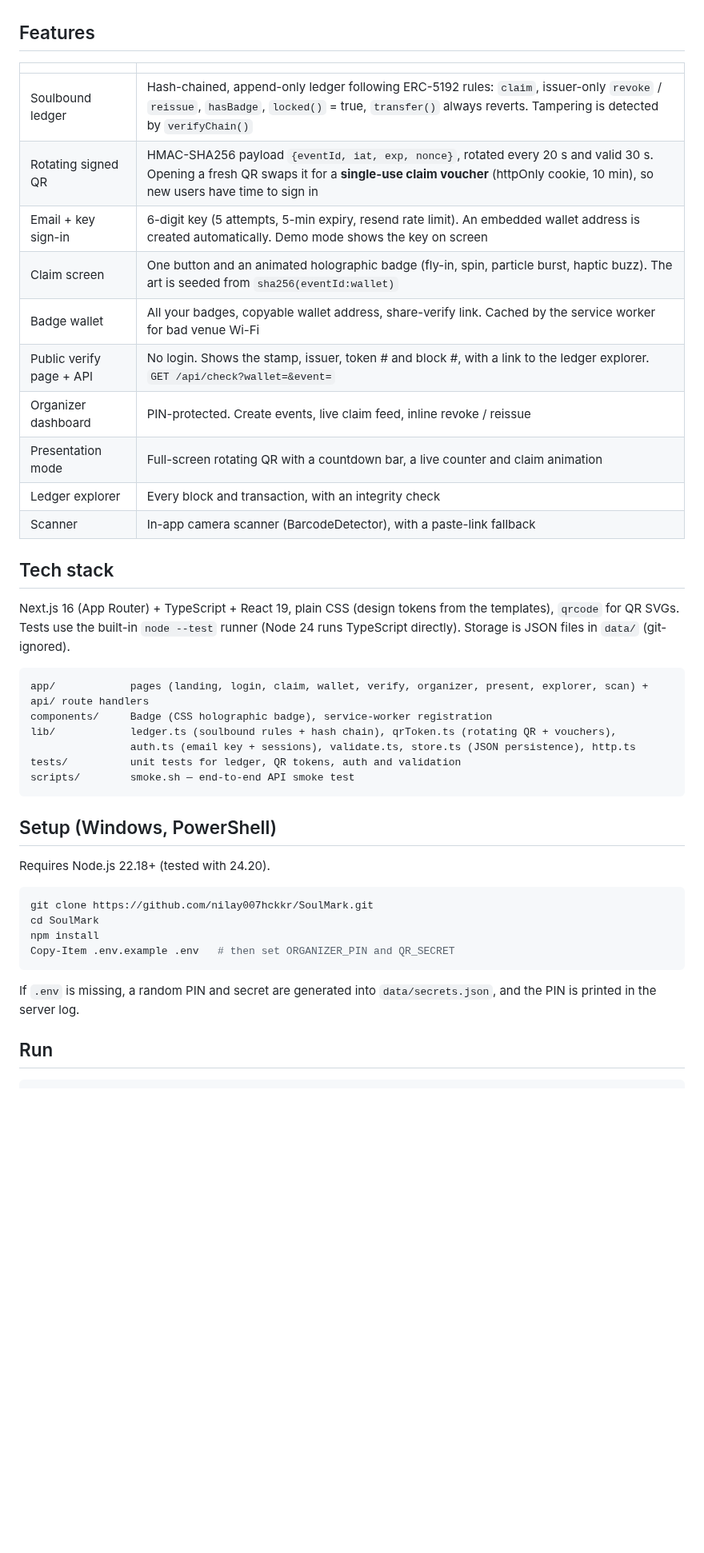
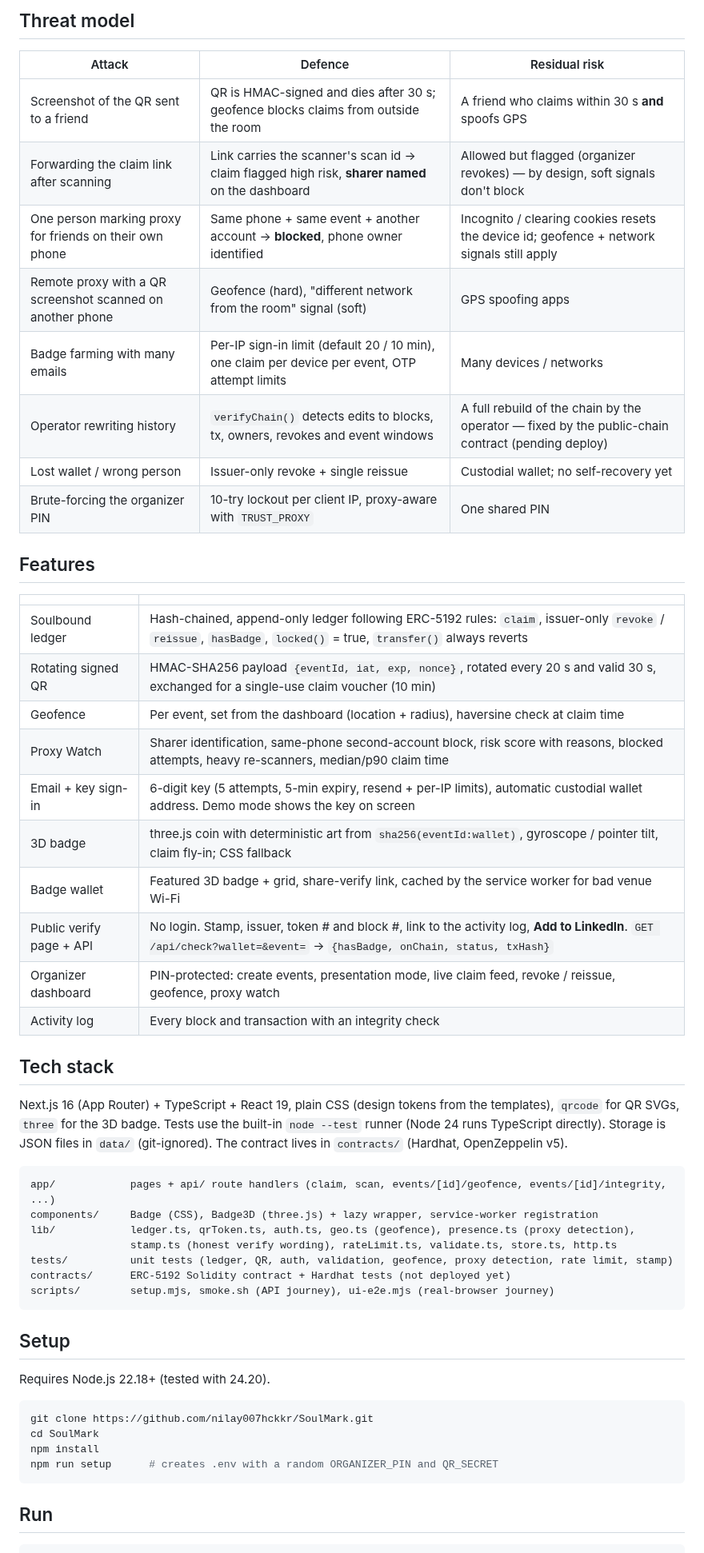
Before and after one commit to nilay007hckkr/SoulMark, a Markdown page: README.md, the part around one of its changes. Shown at 80% size. Drawn GitHub-style; blank space fills up the shorter version.

````diff
--- a/README.md
+++ b/README.md
@@ -21,39 +53,50 @@ SoulMark is a mobile-first PWA backed by a soulbound-token ledger:
+## Threat model
+| Attack | Defence | Residual risk |
+|---|---|---|
+| Screenshot of the QR sent to a friend | QR is HMAC-signed and dies after 30 s; geofence blocks claims from outside the room | A friend who claims within 30 s **and** spoofs GPS |
+| Forwarding the claim link after scanning | Link carries the scanner's scan id → claim flagged high risk, **sharer named** on the dashboard | Allowed but flagged (organizer revokes) — by design, soft signals don't block |
+| One person marking proxy for friends on their own phone | Same phone + same event + another account → **blocked**, phone owner identified | Incognito / clearing cookies resets the device id; geofence + network signals still apply |
+| Remote proxy with a QR screenshot scanned on another phone | Geofence (hard), "different network from the room" signal (soft) | GPS spoofing apps |
+| Badge farming with many emails | Per-IP sign-in limit (default 20 / 10 min), one claim per device per event, OTP attempt limits | Many devices / networks |
+| Operator rewriting history | `verifyChain()` detects edits to blocks, tx, owners, revokes and event windows | A full rebuild of the chain by the operator — fixed by the public-chain contract (pending deploy) |
+| Lost wallet / wrong person | Issuer-only revoke + single reissue | Custodial wallet; no self-recovery yet |
+| Brute-forcing the organizer PIN | 10-try lockout per client IP, proxy-aware with `TRUST_PROXY` | One shared PIN |
 
 ## Features
 | | |
 |---|---|
-| Soulbound ledger | Hash-chained, append-only ledger following ERC-5192 rules: `claim`, issuer-only `revoke` / `reissue`, `hasBadge`, `locked()` = true, `transfer()` always reverts. Tampering is detected by `verifyChain()` |
-| Rotating signed QR | HMAC-SHA256 payload `{eventId, iat, exp, nonce}`, rotated every 20 s and valid 30 s. Opening a fresh QR swaps it for a **single-use claim voucher** (httpOnly cookie, 10 min), so new users have time to sign in |
-| Email + key sign-in | 6-digit key (5 attempts, 5-min expiry, resend rate limit). An embedded wallet address is created automatically. Demo mode shows the key on screen |
-| Claim screen | One button and an animated holographic badge (fly-in, spin, particle burst, haptic buzz). The art is seeded from `sha256(eventId:wallet)` |
-| Badge wallet | All your badges, copyable wallet address, share-verify link. Cached by the service worker for bad venue Wi-Fi |
-| Public verify page + API | No login. Shows the stamp, issuer, token # and block #, with a link to the ledger explorer. `GET /api/check?wallet=&event=` |
-| Organizer dashboard | PIN-protected. Create events, live claim feed, inline revoke / reissue |
-| Presentation mode | Full-screen rotating QR with a countdown bar, a live counter and claim animation |
-| Ledger explorer | Every block and transaction, with an integrity check |
-| Scanner | In-app camera scanner (BarcodeDetector), with a paste-link fallback |
+| Soulbound ledger | Hash-chained, append-only ledger following ERC-5192 rules: `claim`, issuer-only `revoke` / `reissue`, `hasBadge`, `locked()` = true, `transfer()` always reverts |
+| Rotating signed QR | HMAC-SHA256 payload `{eventId, iat, exp, nonce}`, rotated every 20 s and valid 30 s, exchanged for a single-use claim voucher (10 min) |
+| Geofence | Per event, set from the dashboard (location + radius), haversine check at claim time |
+| Proxy Watch | Sharer identification, same-phone second-account block, risk score with reasons, blocked attempts, heavy re-scanners, median/p90 claim time |
+| Email + key sign-in | 6-digit key (5 attempts, 5-min expiry, resend + per-IP limits), automatic custodial wallet address. Demo mode shows the key on screen |
+| 3D badge | three.js coin with deterministic art from `sha256(eventId:wallet)`, gyroscope / pointer tilt, claim fly-in; CSS fallback |
+| Badge wallet | Featured 3D badge + grid, share-verify link, cached by the service worker for bad venue Wi-Fi |
+| Public verify page + API | No login. Stamp, issuer, token # and block #, link to the activity log, **Add to LinkedIn**. `GET /api/check?wallet=&event=` → `{hasBadge, onChain, status, txHash}` |
+| Organizer dashboard | PIN-protected: create events, presentation mode, live claim feed, revoke / reissue, geofence, proxy watch |
+| Activity log | Every block and transaction with an integrity check |
 
 ## Tech stack
-Next.js 16 (App Router) + TypeScript + React 19, plain CSS (design tokens from the templates), `qrcode` for QR SVGs. Tests use the built-in `node --test` runner (Node 24 runs TypeScript directly). Storage is JSON files in `data/` (git-ignored).
+Next.js 16 (App Router) + TypeScript + React 19, plain CSS (design tokens from the templates), `qrcode` for QR SVGs, `three` for the 3D badge. Tests use the built-in `node --test` runner (Node 24 runs TypeScript directly). Storage is JSON files in `data/` (git-ignored). The contract lives in `contracts/` (Hardhat, OpenZeppelin v5).
 
 ```
-app/            pages (landing, login, claim, wallet, verify, organizer, present, explorer, scan) + api/ route handlers
-components/     Badge (CSS holographic badge), service-worker registration
-lib/            ledger.ts (soulbound rules + hash chain), qrToken.ts (rotating QR + vouchers),
-                auth.ts (email key + sessions), validate.ts, store.ts (JSON persistence), http.ts
-tests/          unit tests for ledger, QR tokens, auth and validation
-scripts/        smoke.sh — end-to-end API smoke test
+app/            pages + api/ route handlers (claim, scan, events/[id]/geofence, events/[id]/integrity, ...)
+components/     Badge (CSS), Badge3D (three.js) + lazy wrapper, service-worker registration
+lib/            ledger.ts, qrToken.ts, auth.ts, geo.ts (geofence), presence.ts (proxy detection),
+                stamp.ts (honest verify wording), rateLimit.ts, validate.ts, store.ts, http.ts
+tests/          unit tests (ledger, QR, auth, validation, geofence, proxy detection, rate limit, stamp)
+contracts/      ERC-5192 Solidity contract + Hardhat tests (not deployed yet)
+scripts/        setup.mjs, smoke.sh (API journey), ui-e2e.mjs (real-browser journey)
 ```
 
-## Setup (Windows, PowerShell)
+## Setup
 Requires Node.js 22.18+ (tested with 24.20).
 ```powershell
 git clone https://github.com/nilay007hckkr/SoulMark.git
 cd SoulMark
 npm install
-Copy-Item .env.example .env   # then set ORGANIZER_PIN and QR_SECRET
+npm run setup      # creates .env with a random ORGANIZER_PIN and QR_SECRET
 ```
-If `.env` is missing, a random PIN and secret are generated into `data/secrets.json`, and the PIN is printed in the server log.
 
 ## Run
 ```powershell
````
Also changed, not shown: other parts of README.md (+54 -25 lines), FIXES.md (added, +554 -0 lines), docs/claim.png, docs/dashboard.png (added), docs/present.png, docs/screenshot.png, docs/verify.png, 9 other files.
